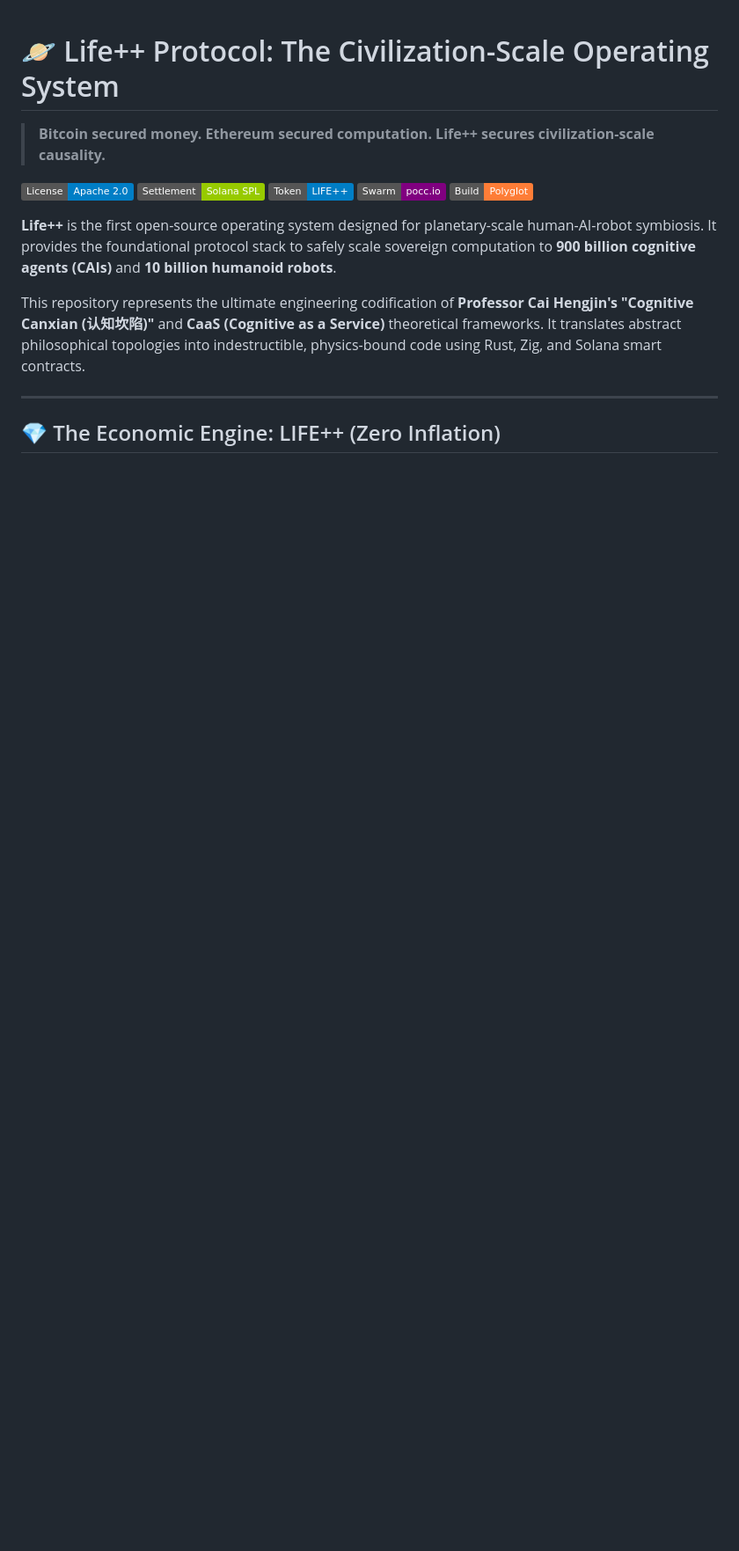
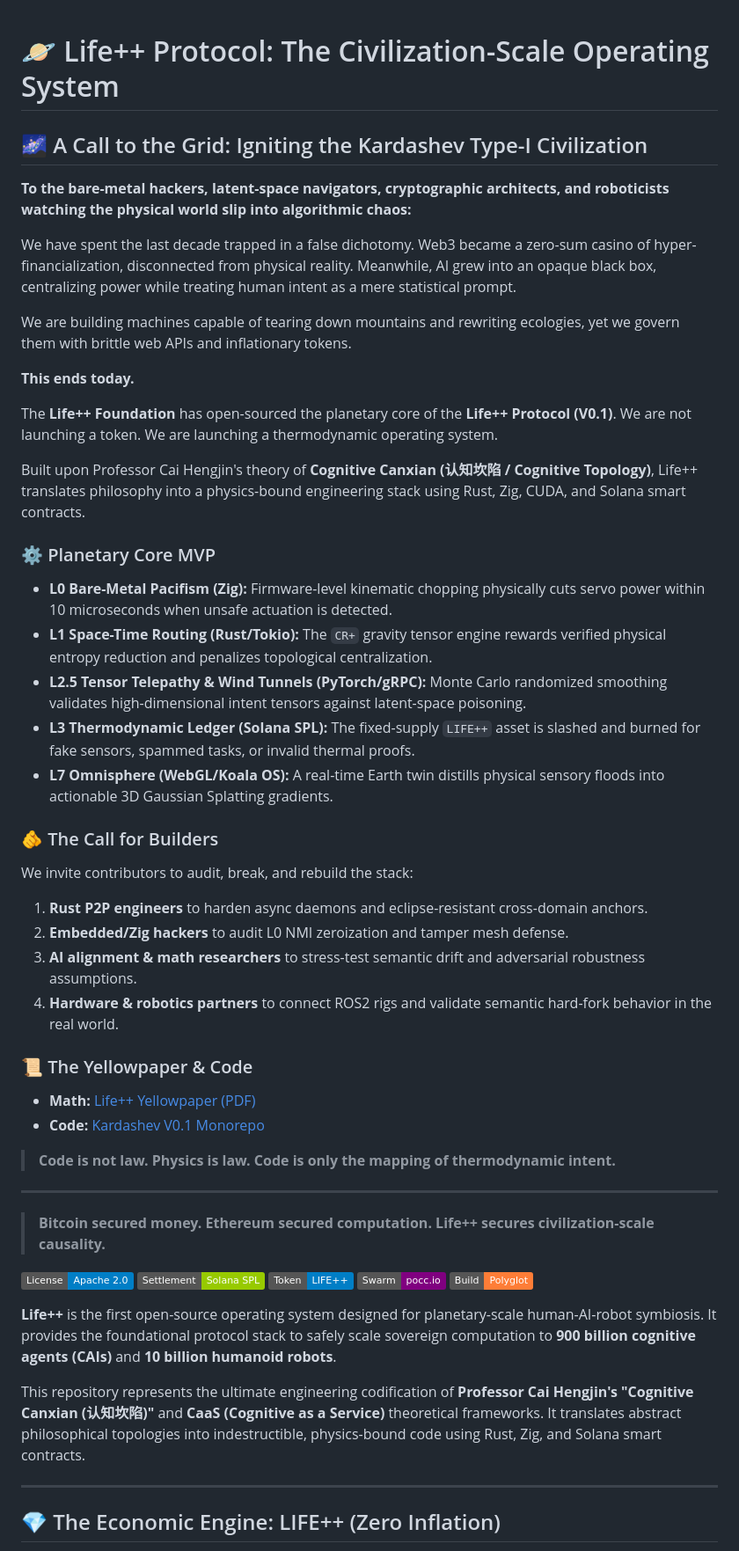
Before and after one commit to poccahin/pocc, a Markdown page: README.md, the part around the change. Shown at 88% size. Rendered like a GitHub page; badges without logos; blank space fills up the shorter version.

Commit message:
docs: add manifesto call-to-builders in README

```diff
--- a/README.md
+++ b/README.md
@@ -1,4 +1,45 @@
 # 🪐 Life++ Protocol: The Civilization-Scale Operating System
+
+## 🌌 A Call to the Grid: Igniting the Kardashev Type-I Civilization
+
+**To the bare-metal hackers, latent-space navigators, cryptographic architects, and roboticists watching the physical world slip into algorithmic chaos:**
+
+We have spent the last decade trapped in a false dichotomy.
+Web3 became a zero-sum casino of hyper-financialization, disconnected from physical reality. Meanwhile, AI grew into an opaque black box, centralizing power while treating human intent as a mere statistical prompt.
+
+We are building machines capable of tearing down mountains and rewriting ecologies, yet we govern them with brittle web APIs and inflationary tokens.
+
+**This ends today.**
+
+The **Life++ Foundation** has open-sourced the planetary core of the **Life++ Protocol (V0.1)**. We are not launching a token. We are launching a thermodynamic operating system.
+
+Built upon Professor Cai Hengjin's theory of **Cognitive Canxian (认知坎陷 / Cognitive Topology)**, Life++ translates philosophy into a physics-bound engineering stack using Rust, Zig, CUDA, and Solana smart contracts.
+
+### ⚙️ Planetary Core MVP
+
+* **L0 Bare-Metal Pacifism (Zig):** Firmware-level kinematic chopping physically cuts servo power within 10 microseconds when unsafe actuation is detected.
+* **L1 Space-Time Routing (Rust/Tokio):** The `CR+` gravity tensor engine rewards verified physical entropy reduction and penalizes topological centralization.
+* **L2.5 Tensor Telepathy & Wind Tunnels (PyTorch/gRPC):** Monte Carlo randomized smoothing validates high-dimensional intent tensors against latent-space poisoning.
+* **L3 Thermodynamic Ledger (Solana SPL):** The fixed-supply `LIFE++` asset is slashed and burned for fake sensors, spammed tasks, or invalid thermal proofs.
+* **L7 Omnisphere (WebGL/Koala OS):** A real-time Earth twin distills physical sensory floods into actionable 3D Gaussian Splatting gradients.
+
+### 🫵 The Call for Builders
+
+We invite contributors to audit, break, and rebuild the stack:
+
+1. **Rust P2P engineers** to harden async daemons and eclipse-resistant cross-domain anchors.
+2. **Embedded/Zig hackers** to audit L0 NMI zeroization and tamper mesh defense.
+3. **AI alignment & math researchers** to stress-test semantic drift and adversarial robustness assumptions.
+4. **Hardware & robotics partners** to connect ROS2 rigs and validate semantic hard-fork behavior in the real world.
+
+### 📜 The Yellowpaper & Code
+
+* **Math:** [Life++ Yellowpaper (PDF)](./docs/yellowpaper_v_final.pdf)
+* **Code:** [Kardashev V0.1 Monorepo](.)
+
+> **Code is not law. Physics is law. Code is only the mapping of thermodynamic intent.**
+
+---
 
 > **Bitcoin secured money.**
 > **Ethereum secured computation.**
```
